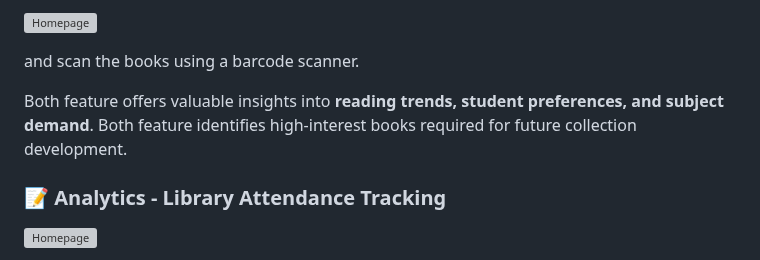
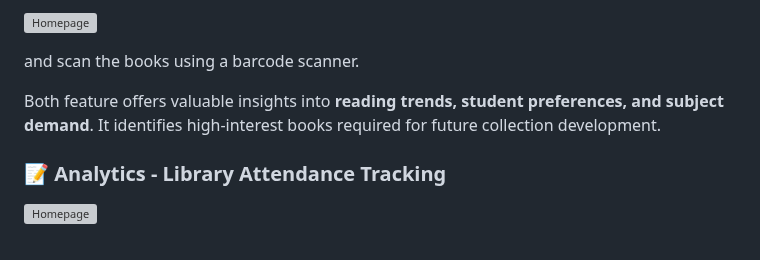
Before and after one commit to dtr-kalfer/burauenbiblio, a Markdown page: README.md, the part around the change. Drawn GitHub-style; grey boxes are pictures that could not be loaded.

Commit message:
docs: update README.md

```diff
--- a/README.md
+++ b/README.md
@@ -65,7 +65,7 @@ Before reshelving the used books back to its original place, a staff may use the
 
 and scan the books using a barcode scanner.
 
-Both feature offers valuable insights into **reading trends, student preferences, and subject demand**. Both feature identifies high-interest books required for future collection development.
+Both feature offers valuable insights into **reading trends, student preferences, and subject demand**. It identifies high-interest books required for future collection development.
 
 ### 📝 Analytics - Library Attendance Tracking
 
```
